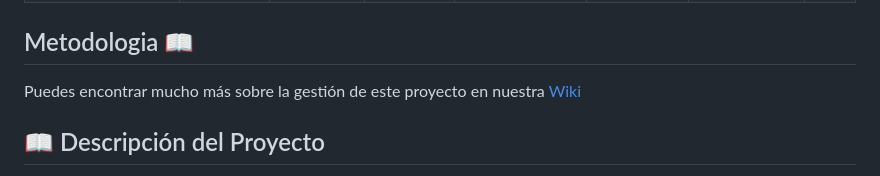
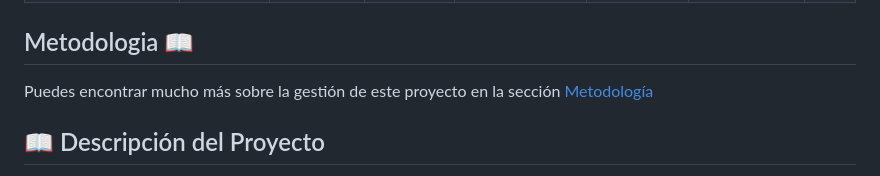
Before and after one commit to No-Country-simulation/equipo-s20-08-data, a Markdown page: README.md, the part around the change. Rendered like a GitHub page.

Commit message:
readme-link tecnologias

```diff
--- a/README.md
+++ b/README.md
@@ -39,7 +39,7 @@
 
 ## Metodologia 📖
 
-Puedes encontrar mucho más sobre la gestión de este proyecto en nuestra [Wiki](https://github.com/tu/proyecto/metodologia.md)
+Puedes encontrar mucho más sobre la gestión de este proyecto en la sección [Metodología](https://github.com/tu/proyecto/DOC/metodologia.md)
 
 
 ## 📖 Descripción del Proyecto
```
